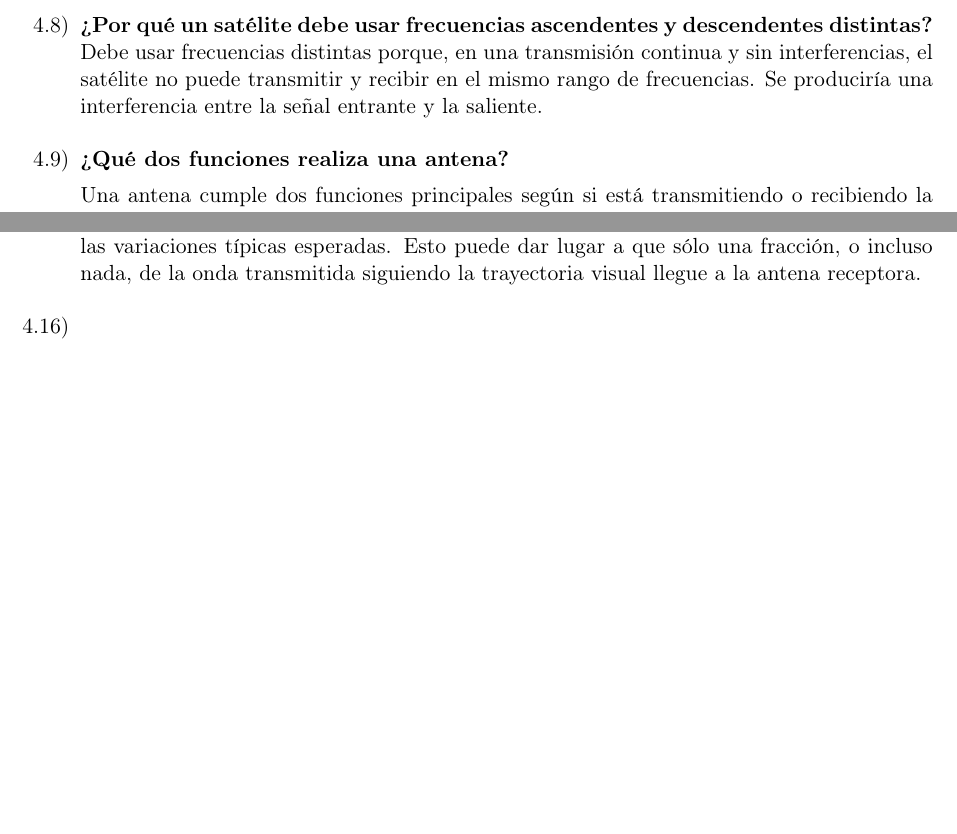
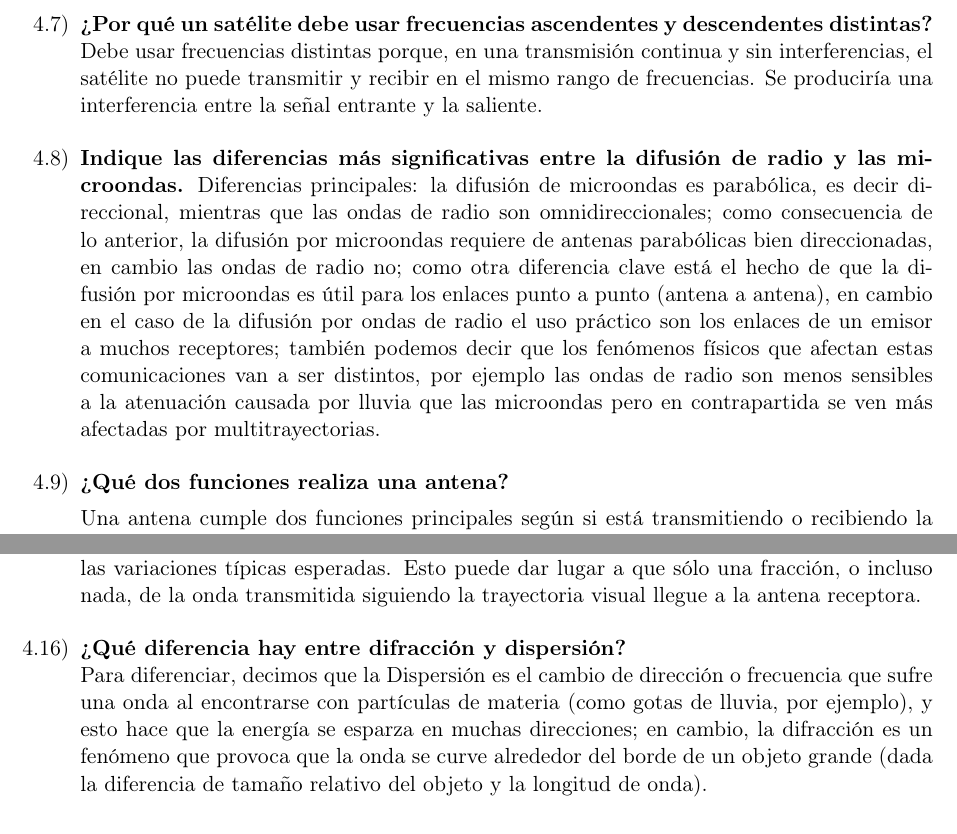
Before and after one commit to tomasquinteros10/NetRunners_TPs, a LaTeX document (tps/teorico/tp2/teorico-tp-2.tex): two parts of pages 3 and 4 of 4 before the commit and two parts of pages 3 and 4 of 5 after it, joined at a grey line, cut so that both start at the same text, the shorter picture padded with empty space. Compiled offline with pdfLaTeX.

Commit message:
Update teorico-tp-2.tex
agrego 4.3, 4.8 y 4.15

```diff
--- a/tps/teorico/tp2/teorico-tp-2.tex
+++ b/tps/teorico/tp2/teorico-tp-2.tex
@@ -150,9 +152,11 @@
   \item \textbf{¿Qué es la difusión directa por satélite (DBS, Direct Broadcast Satellite)?} \\
   La difusión directa por satélite (DBS, Direct Broadcast Satellite) es una tecnología de distribución de televisión en la que la señal de vídeo se transmite directamente desde el satélite hasta los domicilios de los usuarios finales.
   \item
-  \item
         \textbf{¿Por qué un satélite debe usar frecuencias ascendentes y descendentes distintas?} \\
         Debe usar frecuencias distintas porque, en una transmisión continua y sin interferencias, el satélite no puede transmitir y recibir en el mismo rango de frecuencias. Se produciría una interferencia entre la señal entrante y la saliente.
+  \item
+        \textbf{Indique las diferencias más significativas entre la difusión de radio y las microondas.}
+        Diferencias principales: la difusión de microondas es parabólica, es decir direccional, mientras que las ondas de radio son omnidireccionales; como consecuencia de lo anterior, la difusión por microondas requiere de antenas parabólicas bien direccionadas, en cambio las ondas de radio no; como otra diferencia clave está el hecho de que la difusión por microondas es útil para los enlaces punto a punto (antena a antena), en cambio en el caso de la difusión por ondas de radio el uso práctico son los enlaces de un emisor a muchos receptores; también podemos decir que los fenómenos físicos que afectan estas comunicaciones van a ser distintos, por ejemplo las ondas de radio son menos sensibles a la atenuación causada por lluvia que las microondas pero en contrapartida se ven más afectadas por multitrayectorias.
   \item
         \textbf{¿Qué dos funciones realiza una antena?}
 
@@ -207,6 +211,8 @@ c \approx 3 \times 10^8 \, \text{m/s}
         Las ondas de radio se pueden refractar (o desviar) cuando se propagan a través de la atmósfera. La refracción es causada por los cambios en la velocidad de la señal al cambiar su altura o por otro tipo de cambios espaciales debido a las condiciones atmosféricas. Normalmente, la velocidad de la señal aumenta con la altura, haciendo que las ondas de radio se desvíen hacia la superficie terrestre. las condiciones metereológicas pueden implicar variaciones
         en la velocidad con la altura que sean significativamente distintas de las variaciones típicas esperadas. Esto puede dar lugar a que sólo una fracción, o incluso nada, de la onda transmitida siguiendo la trayectoria visual llegue a la antena receptora.
   \item
+        \textbf{¿Qué diferencia hay entre difracción y dispersión?} \\
+        Para diferenciar, decimos que la Dispersión es el cambio de dirección o frecuencia que sufre una onda al encontrarse con partículas de materia (como gotas de lluvia, por ejemplo), y esto hace que la energía se esparza en muchas direcciones; en cambio, la difracción es un fenómeno que provoca que la onda se curve alrededor del borde de un objeto grande (dada la diferencia de tamaño relativo del objeto y la longitud de onda).
 \end{enumerate}
 
 \section*{Ejercicios}
```
Also changed, not shown: tps/teorico/tp2/teorico-tp-2.tex (2 more changed lines).
